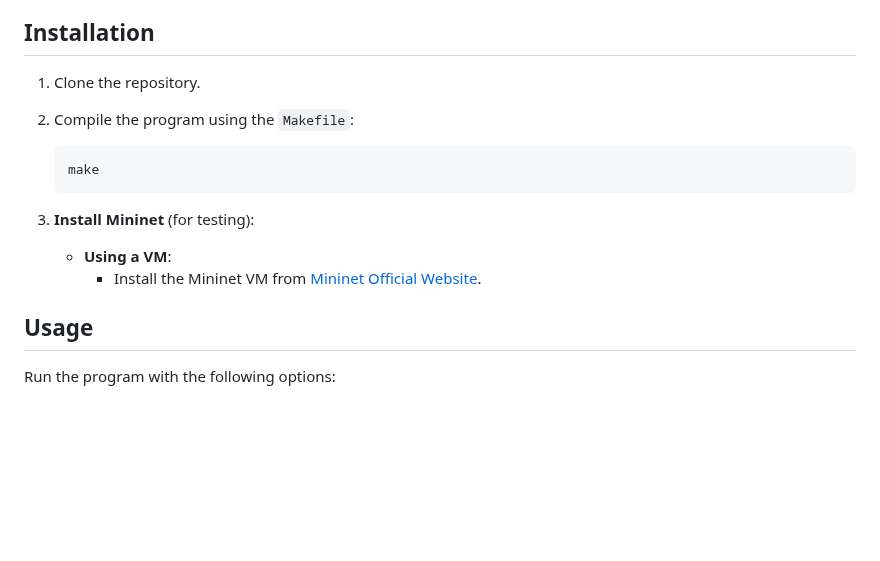
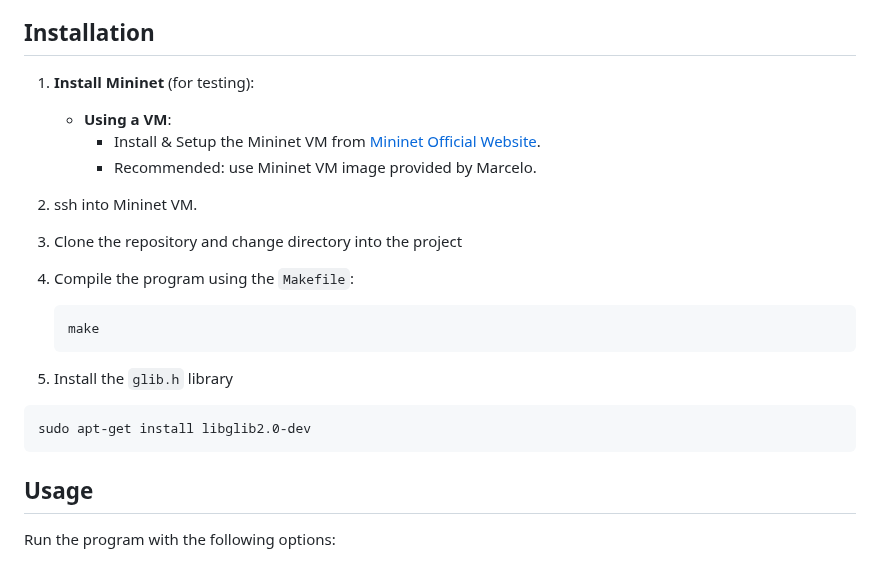
Before and after one commit to Minjun1Kim/LANSpeedTestTool, a Markdown page: README.md, the part around the change. GitHub-like rendering; blank space fills up the shorter version.

````diff
--- a/README.md
+++ b/README.md
@@ -11,15 +11,22 @@ This tool simulates a simple LAN speed test similar to `iperf`. It measures uplo
 - Jitter test: measures variations in RTT using TCP.
 
 ## Installation
-1. Clone the repository.
-2. Compile the program using the `Makefile`:
+1. **Install Mininet** (for testing):
+    - **Using a VM**:
+        - Install & Setup the Mininet VM from [Mininet Official Website](http://mininet.org/download/).
+        - Recommended: use Mininet VM image provided by Marcelo.
+2. ssh into Mininet VM.
+3. Clone the repository and change directory into the project
+4. Compile the program using the `Makefile`:
 
     ```bash
     make
     ```
-3. **Install Mininet** (for testing):
-    - **Using a VM**:
-        - Install the Mininet VM from [Mininet Official Website](http://mininet.org/download/).
+5. Install the `glib.h` library
+```shell
+sudo apt-get install libglib2.0-dev
+```
+
 
 
 ## Usage
````
